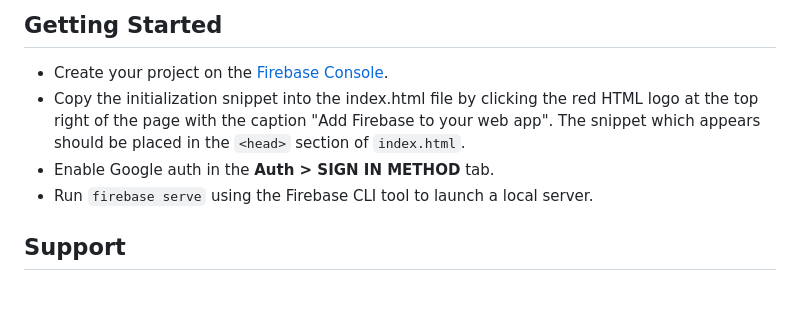
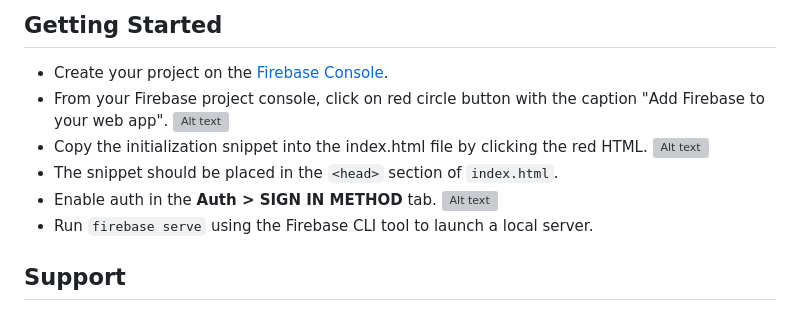
Before and after one commit to firebase/quickstart-js, a Markdown page: database/README.md, the part around the change. Drawn GitHub-style; grey boxes are pictures that could not be loaded.

```diff
--- a/database/README.md
+++ b/database/README.md
@@ -14,9 +14,13 @@ Getting Started
 ---------------
 
 - Create your project on the [Firebase Console](https://console.firebase.google.com).
-- Copy the initialization snippet into the index.html file by clicking the red HTML
-  logo at the top right of the page with the caption "Add Firebase to your web app".  The snippet which appears should be placed in the `<head>` section of `index.html`.
-- Enable Google auth in the **Auth > SIGN IN METHOD** tab.
+- From your Firebase project console, click on red circle button with the caption "Add Firebase to your web app".
+![Alt text](/pics/redcircle.png?raw=true "Red Circle")
+- Copy the initialization snippet into the index.html file by clicking the red HTML.
+![Alt text](/pics/snippet.png?raw=true "Snippet")
+- The snippet should be placed in the `<head>` section of `index.html`.
+- Enable auth in the **Auth > SIGN IN METHOD** tab.
+![Alt text](/pics/enable.png?raw=true "Enable auth")
 - Run `firebase serve` using the Firebase CLI tool to launch a local server.
 
 Support
```
Also changed, not shown: database/pics/enable.png (added), database/pics/redcircle.png (added), database/pics/snippet.png (added).
